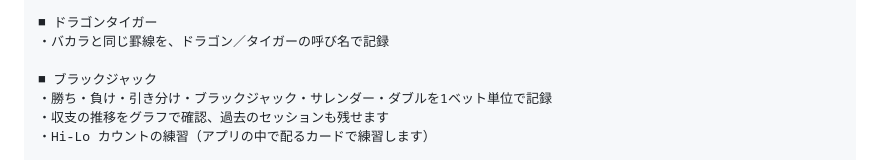
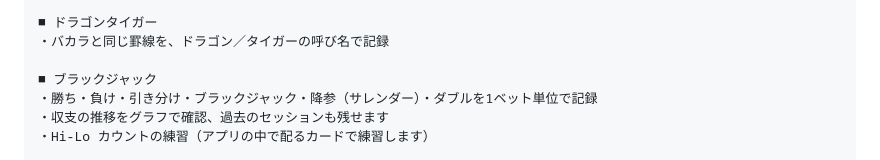
Before and after one commit to momoshirikubire/baccarat, a Markdown page: APPSTORE.md, the part around the change. Rendered like a GitHub page.

Commit message:
説明文の呼び名をアプリに合わせる
Co-Authored-By: Claude Opus 5.5 (1M context) <noreply@anthropic.com>
Claude-Session: https://claude.ai/code/session_01M12AzGf9ZeHAHQDxFm7vsH

```diff
--- a/APPSTORE.md
+++ b/APPSTORE.md
@@ -91,7 +91,7 @@ YAHHO と同じ流れ：
 ・バカラと同じ罫線を、ドラゴン／タイガーの呼び名で記録
 
 ■ ブラックジャック
-・勝ち・負け・引き分け・ブラックジャック・サレンダー・ダブルを1ベット単位で記録
+・勝ち・負け・引き分け・ブラックジャック・降参（サレンダー）・ダブルを1ベット単位で記録
 ・収支の推移をグラフで確認、過去のセッションも残せます
 ・Hi-Lo カウントの練習（アプリの中で配るカードで練習します）
 
```
